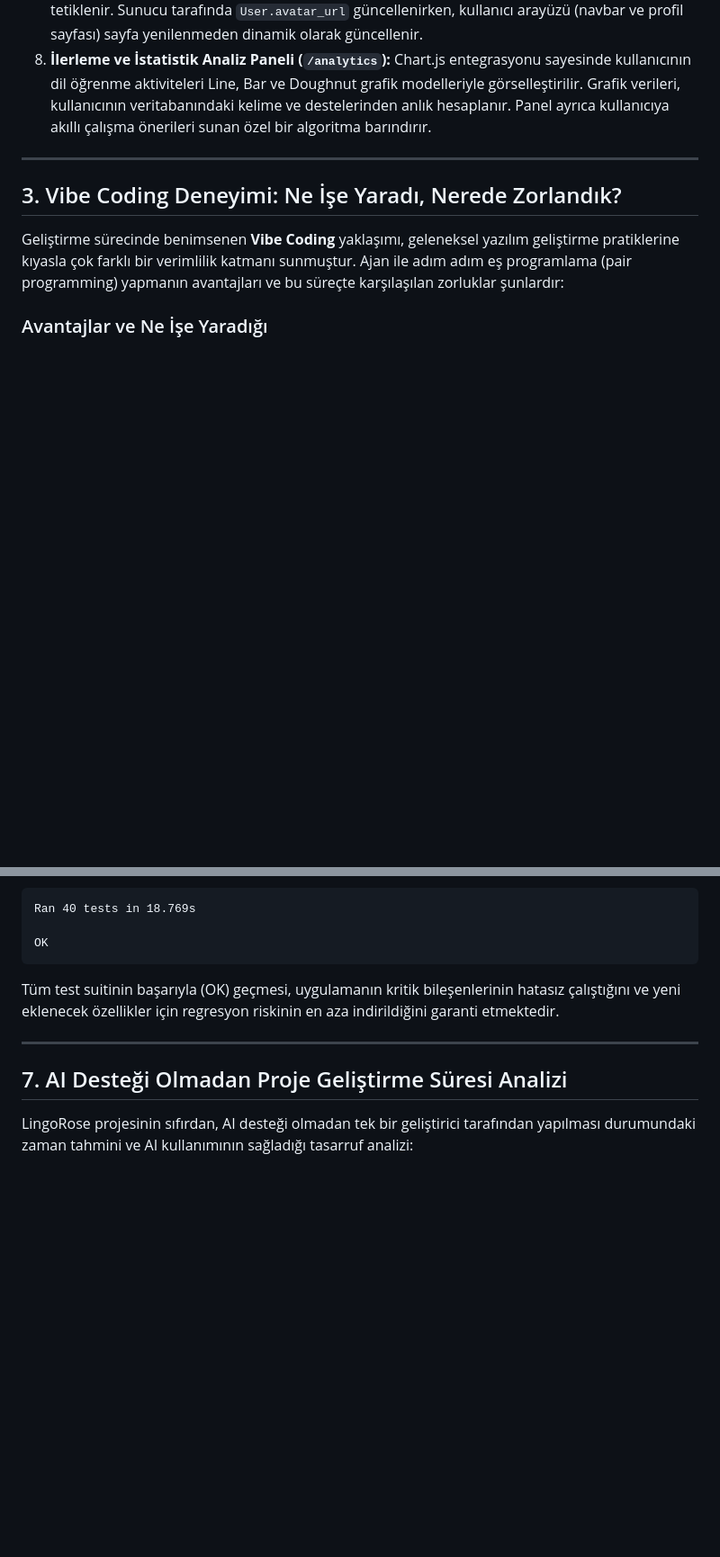
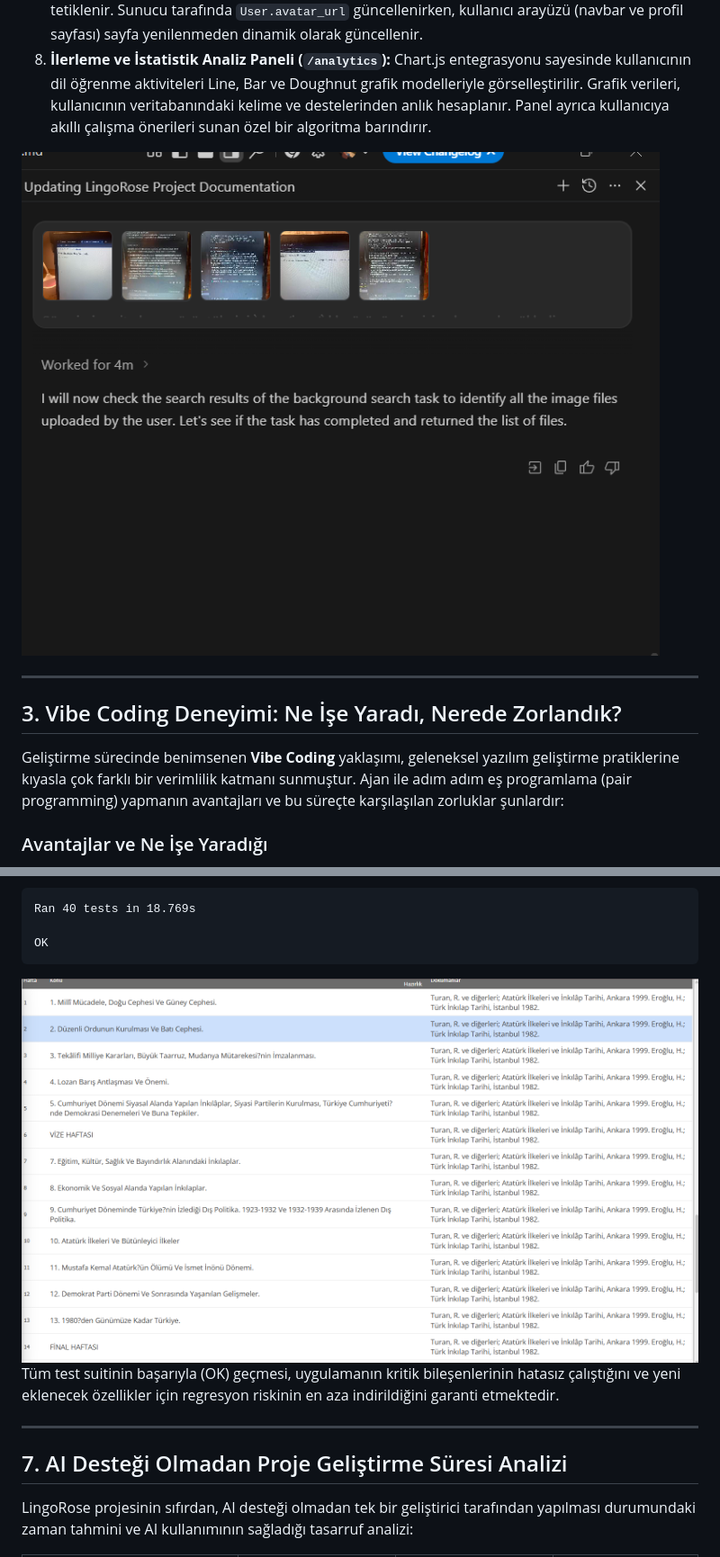
Before and after one commit to asenakuntkir27-cmd/dil-ogrenim-portali-ve-kelime-kartlari, a Markdown page: docs/rapor.md, 2 parts joined by grey strips. Shown: that part at 90% size. GitHub-like rendering; pictures changed too: docs/img/oturum16_analiz_paneli.png (added), docs/img/oturum16_basarili_test.png (added); blank space fills up the shorter version.

````diff
--- a/docs/rapor.md
+++ b/docs/rapor.md
@@ -94,6 +94,8 @@ dil-ogrenim-portali-ve-kelime-kartlari/
 7. **İnteraktif Avatar Güncelleme (`/update-avatar`):** Profil resmine tıklanarak açılan buzlu cam efektli modal üzerinden yeni bir avatar seçildiğinde, CSRF token korumalı Fetch API isteği tetiklenir. Sunucu tarafında `User.avatar_url` güncellenirken, kullanıcı arayüzü (navbar ve profil sayfası) sayfa yenilenmeden dinamik olarak güncellenir.
 8. **İlerleme ve İstatistik Analiz Paneli (`/analytics`):** Chart.js entegrasyonu sayesinde kullanıcının dil öğrenme aktiviteleri Line, Bar ve Doughnut grafik modelleriyle görselleştirilir. Grafik verileri, kullanıcının veritabanındaki kelime ve destelerinden anlık hesaplanır. Panel ayrıca kullanıcıya akıllı çalışma önerileri sunan özel bir algoritma barındırır.
 
+  ![Mor/Pembe Neon Grafiklerle Analiz Paneli](img/oturum16_analiz_paneli.png)
+
 ---
 
 ## 3. Vibe Coding Deneyimi: Ne İşe Yaradı, Nerede Zorlandık?
@@ -172,6 +174,8 @@ Ran 40 tests in 18.769s
 
 OK
 ```
+
+![Birim Testleri Başarı Çıktısı (40 Test OK)](img/oturum16_basarili_test.png)
 Tüm test suitinin başarıyla (OK) geçmesi, uygulamanın kritik bileşenlerinin hatasız çalıştığını ve yeni eklenecek özellikler için regresyon riskinin en aza indirildiğini garanti etmektedir.
 
 ---
````
Also changed, not shown: docs/ai-gunlugu.md (+4 -0 lines).
